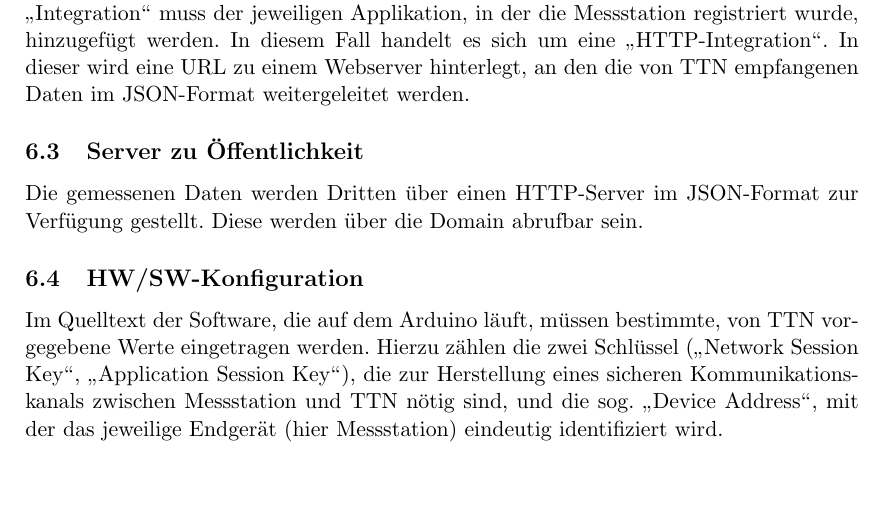
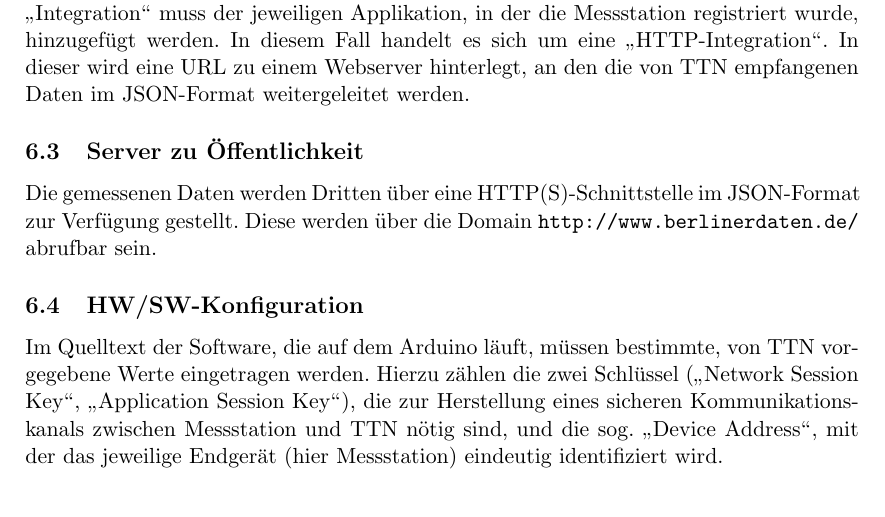
Before and after one commit to technologiestiftung/flussbad, a LaTeX document (doc/specifications/pflichtenheft/main.tex, which reads doc/specifications/pflichtenheft/systemschnittstellen.tex): part of page 16 of 19, cut so that both start at the same text. Compiled offline with pdfLaTeX.

Commit message:
reviewed system interfaces

```diff
--- a/doc/specifications/pflichtenheft/systemschnittstellen.tex
+++ b/doc/specifications/pflichtenheft/systemschnittstellen.tex
@@ -17,8 +17,8 @@ einem Webserver hinterlegt, an den die von TTN empfangenen Daten im JSON-Format
 weitergeleitet werden.
 
 \subsection{Server zu \"Offentlichkeit}
-Die gemessenen Daten werden Dritten \"uber einen HTTP-Server im JSON-Format zur Verf\"ugung gestellt.
-Diese werden \"uber die Domain \href{http://www.berlinerdaten.de/} abrufbar sein.
+Die gemessenen Daten werden Dritten \"uber eine HTTP(S)-Schnittstelle im JSON-Format zur Verf\"ugung gestellt.
+Diese werden \"uber die Domain \url{http://www.berlinerdaten.de/} abrufbar sein.
 
 \subsection{HW/SW-Konfiguration}
 
```
